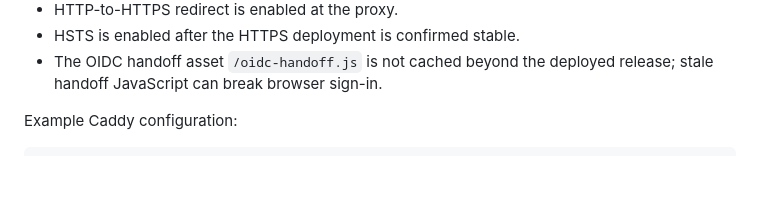
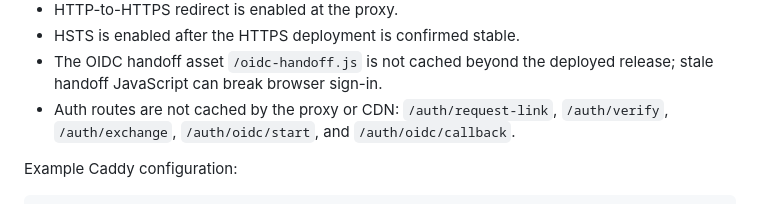
Before and after one commit to hkcmi/UniAnon, a Markdown page: DEPLOYMENT.md, the part around the change. Drawn GitHub-style; blank space fills up the shorter version.

Commit message:
Document auth route cache rules

```diff
--- a/DEPLOYMENT.md
+++ b/DEPLOYMENT.md
@@ -258,6 +258,7 @@ Required properties:
 - HTTP-to-HTTPS redirect is enabled at the proxy.
 - HSTS is enabled after the HTTPS deployment is confirmed stable.
 - The OIDC handoff asset `/oidc-handoff.js` is not cached beyond the deployed release; stale handoff JavaScript can break browser sign-in.
+- Auth routes are not cached by the proxy or CDN: `/auth/request-link`, `/auth/verify`, `/auth/exchange`, `/auth/oidc/start`, and `/auth/oidc/callback`.
 
 Example Caddy configuration:
 
```
Also changed, not shown: DEVELOPMENT_PLAN.md (+5 -4 lines).
